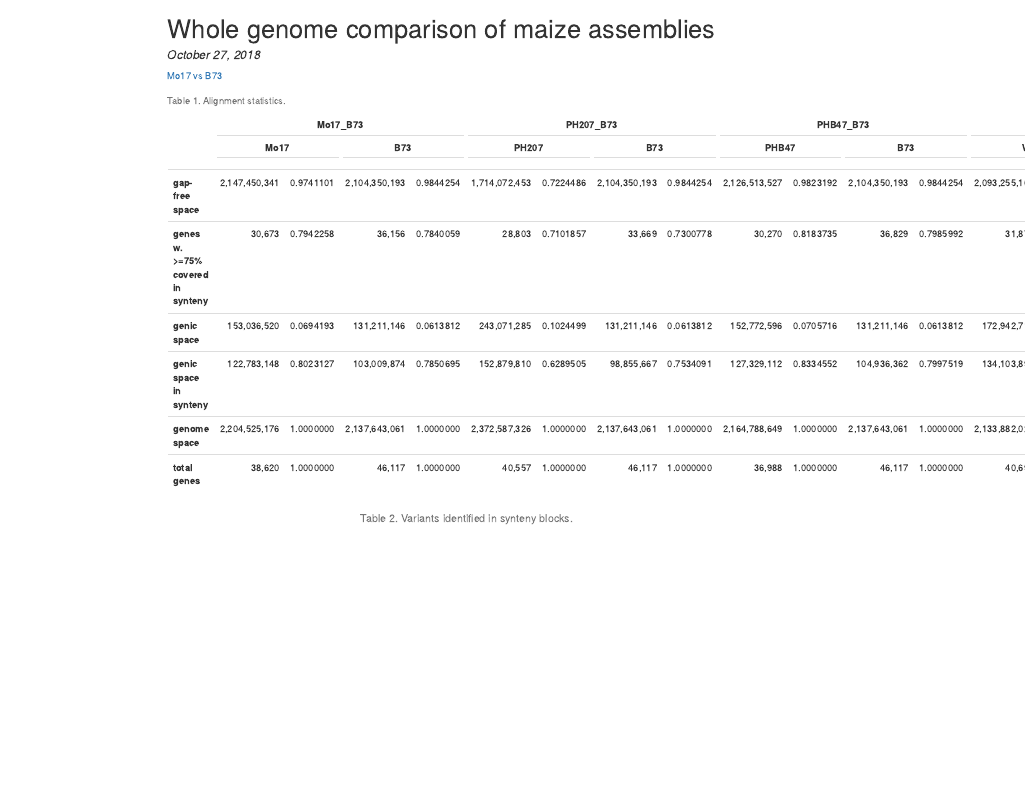
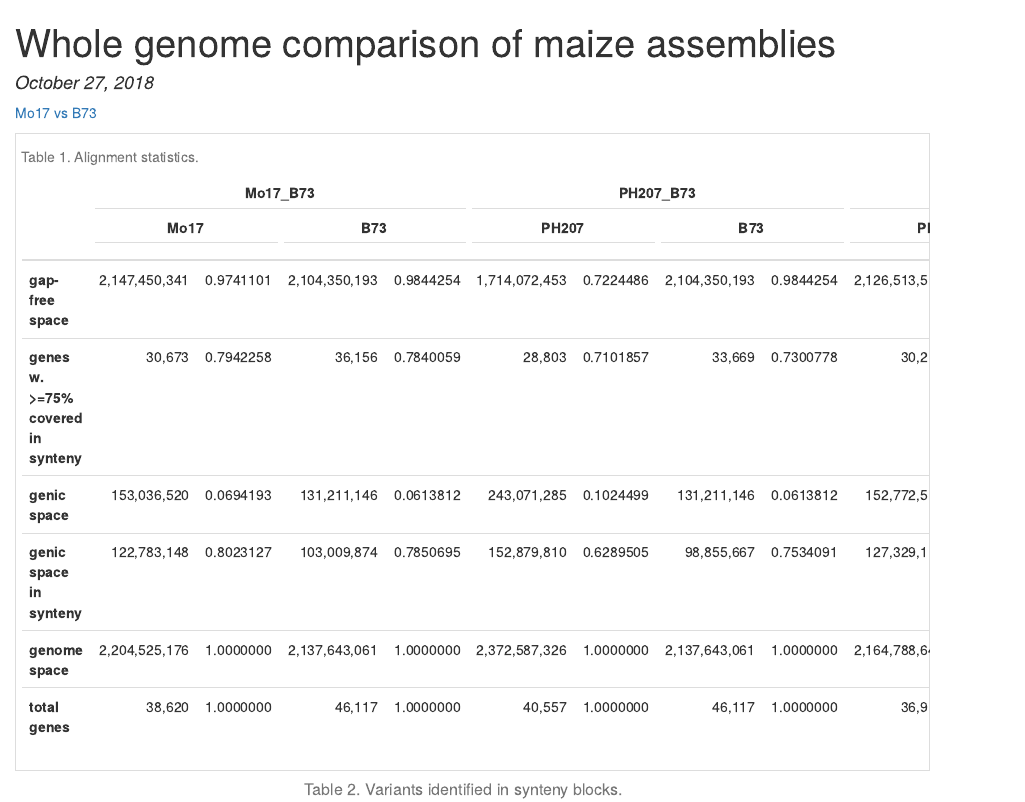
Before and after one commit to orionzhou/wgc, an R Markdown document (Rmd/wgc.Rmd): the page in a window 1100 px wide, from its top. The pictures show the output file Rmd/wgc.html that the author committed with the source, opened offline.

Commit message:
normal commit

````diff
--- a/Rmd/wgc.Rmd
+++ b/Rmd/wgc.Rmd
@@ -54,7 +54,8 @@ kable(tt, format = 'html', longtable = F, booktabs = T,
   kable_styling(full_width=F) %>%
   column_spec(1, bold=T) %>%
   add_header_above(c('', h2)) %>%
-  add_header_above(c('', h1))
+  add_header_above(c('', h1)) %>%
+  scroll_box(width = "100%")
 ```
 
 \pagebreak
````
Also changed, not shown: Rmd/wgc.html.
